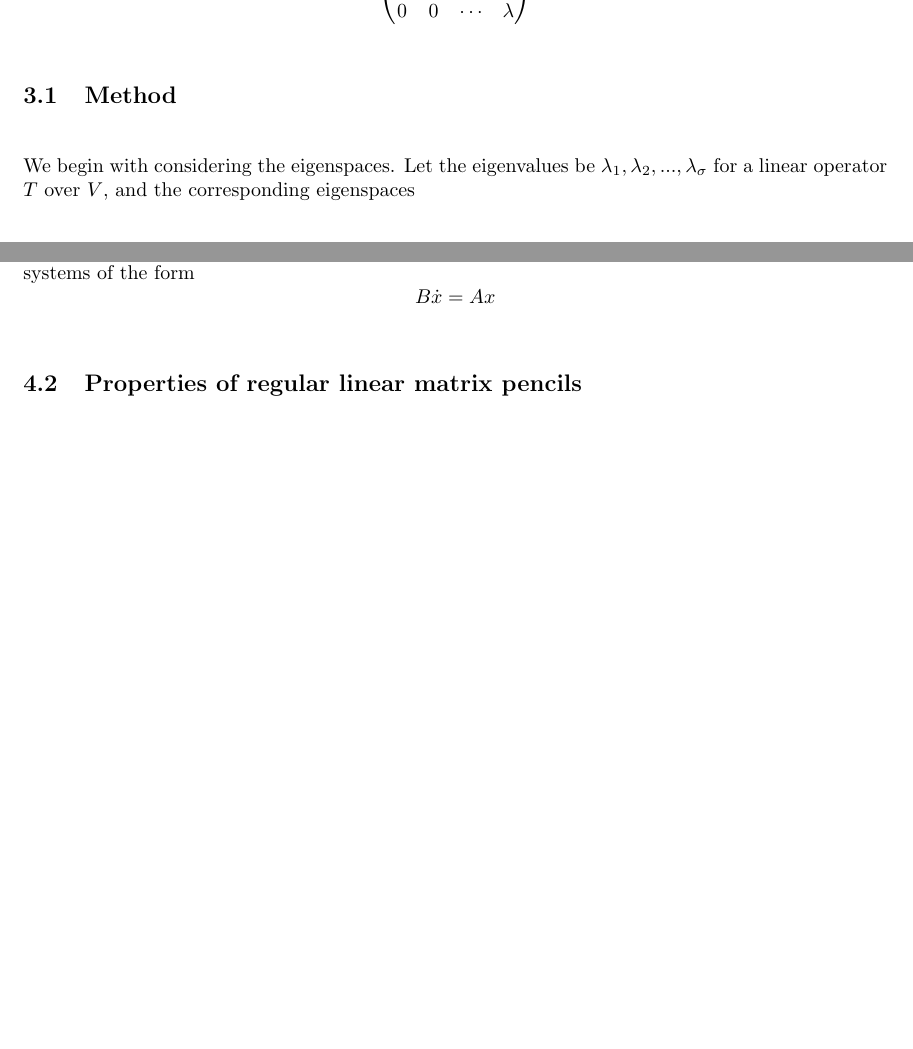
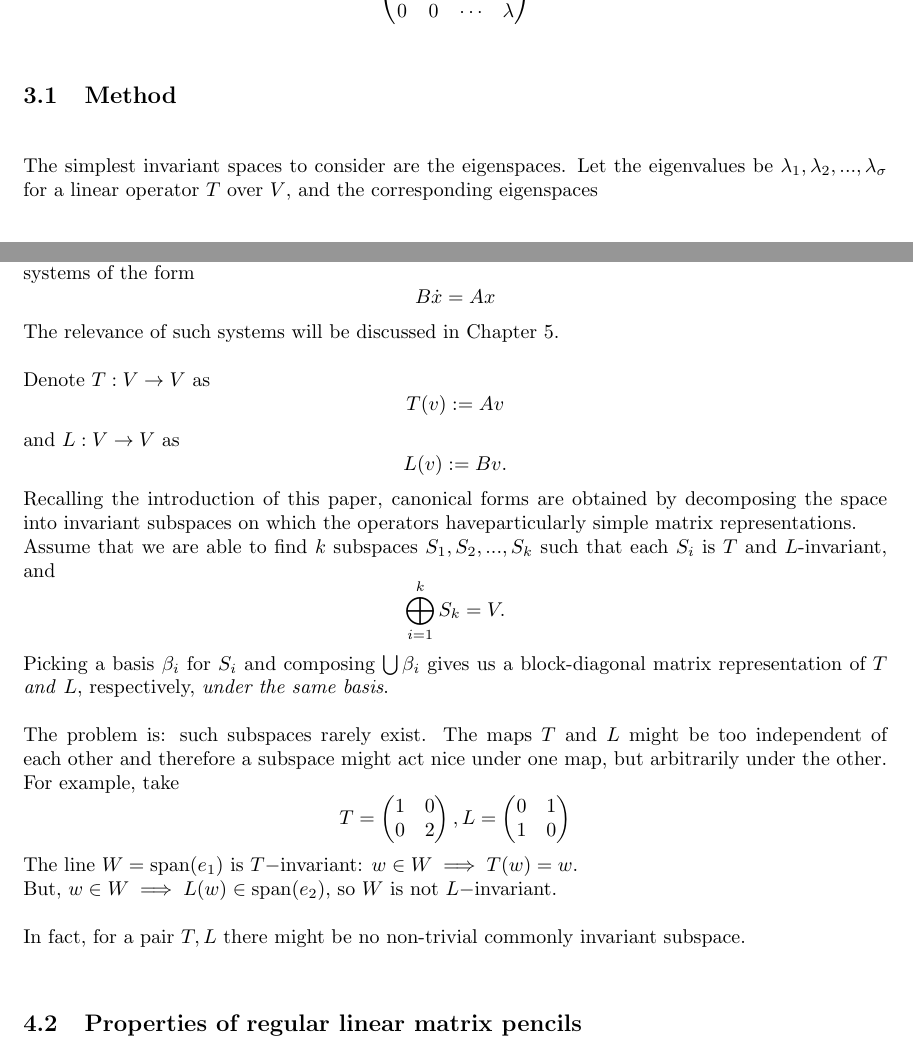
Before and after one commit to AlbertLin2288/First-Year-Project, a LaTeX document (main.tex, which reads jordan.tex, weierstrass.tex): two parts of pages 7 and 22 of 30, joined at a grey line, cut so that both start at the same text, the shorter picture padded with empty space. Compiled offline with pdfLaTeX.

Commit message:
Update on Overleaf.

```diff
--- a/jordan.tex
+++ b/jordan.tex
@@ -155,7 +155,7 @@ where \(J_i\) is a square matrix of the form
 \]
 \subsection{Method}
 
-We begin with considering the eigenspaces. Let the eigenvalues be \(\lambda_1, \lambda_2,...,\lambda_\sigma\) for a linear operator \(T\) over \(V\), and the corresponding eigenspaces
+The simplest invariant spaces to consider are the eigenspaces. Let the eigenvalues be \(\lambda_1, \lambda_2,...,\lambda_\sigma\) for a linear operator \(T\) over \(V\), and the corresponding eigenspaces
 
 \[
 	E_{\lambda_{i}}=\{v: T(v)=\lambda_i v\}
--- a/weierstrass.tex
+++ b/weierstrass.tex
@@ -1,6 +1,33 @@
 \section{The Weierstrass form}
 \subsection{Introduction}
 The Weierstrass form is a canonical form of two matrices $A,B$ acting on the same space. It is often referred to as generalized Jordan form. The motivation for Weierstrass form goes further than just generalizing Jordan and finding an appropriate basis - it plays crucial role in understanding linear systems of the form $$B\dot{x}=Ax$$
+The relevance of such systems will be discussed in Chapter 5.\\ \\
+Denote $T:V\rightarrow V$ as $$T(v):=Av$$and $L:V\rightarrow V$ as $$L(v):=Bv.$$
+Recalling the introduction of this paper, canonical forms are obtained by decomposing the space into invariant subspaces on which the operators haveparticularly simple matrix representations.\\
+Assume that we are able to find $k$ subspaces $S_1,S_2,...,S_k$ such that each $S_i$ is $T$ and $L$-invariant, and $$\bigoplus_{i=1}^k S_k=V.$$Picking a basis $\beta_i$ for $S_i$ and composing $\bigcup\beta_i$ gives us a block-diagonal matrix representation of $T$ \textit{and} $L$, respectively, \textit{under the same basis}.\\ \\
+The problem is: such subspaces rarely exist. The maps $T$ and $L$ might be too independent of each other and therefore a subspace might act nice under one map, but arbitrarily under the other. For example, take
+\[
+	T=
+	\begin{pmatrix}
+		1  & 0         \\
+		0  & 2  \\
+
+
+	\end{pmatrix}
+    ,
+    L=
+	\begin{pmatrix}
+		0  & 1        \\
+		1  & 0  \\
+
+
+	\end{pmatrix}
+\]
+The line $W=\text{span}(e_1)$ is $T-$invariant: $w\in W \implies T(w)=w.$\\
+But, $w\in W\implies L(w)\in \text{span}(e_2)$, so $W$ is not $L-$invariant.\\ \\
+In fact, for a pair $T,L$ there might be no non-trivial commonly invariant subspace.
+
+
 
 
 \subsection{Properties of regular linear matrix pencils}
```
